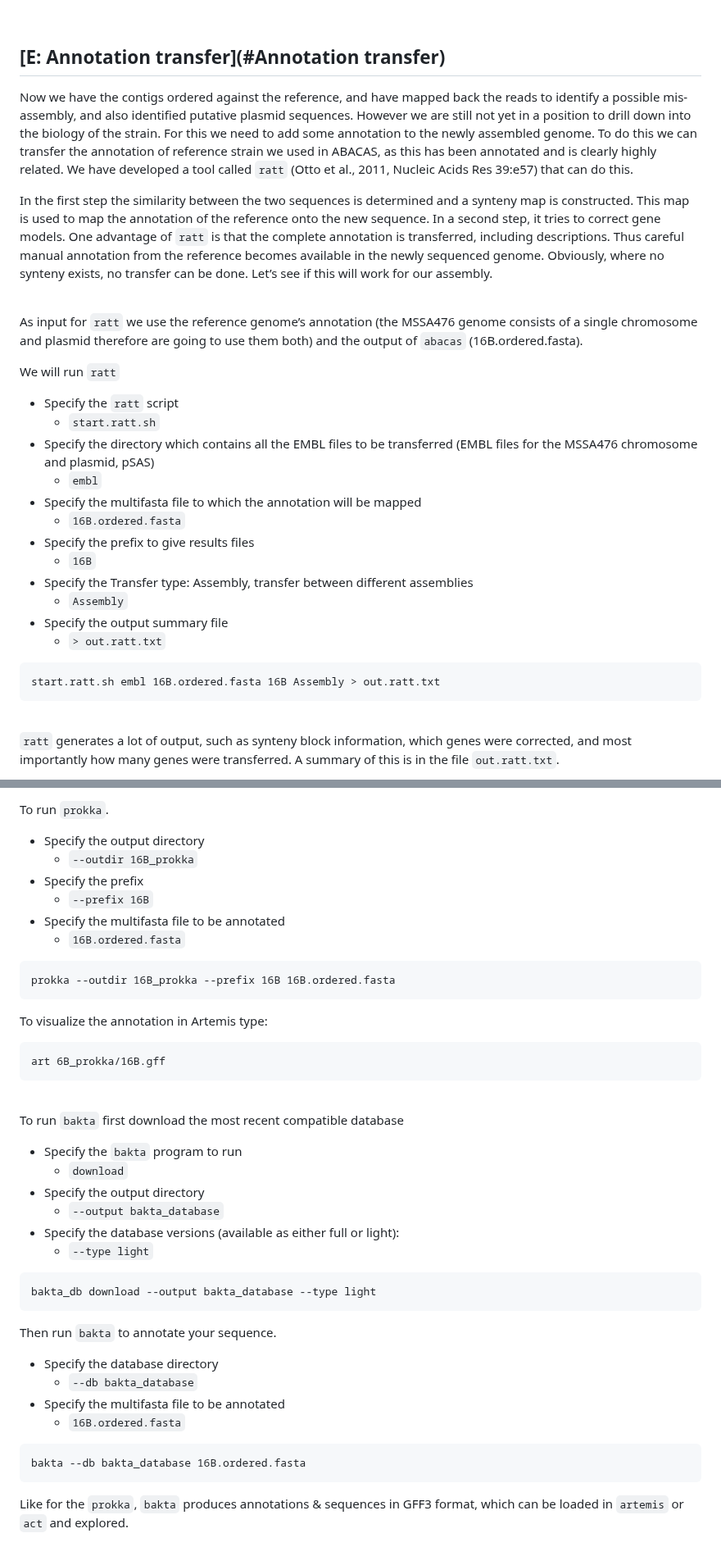
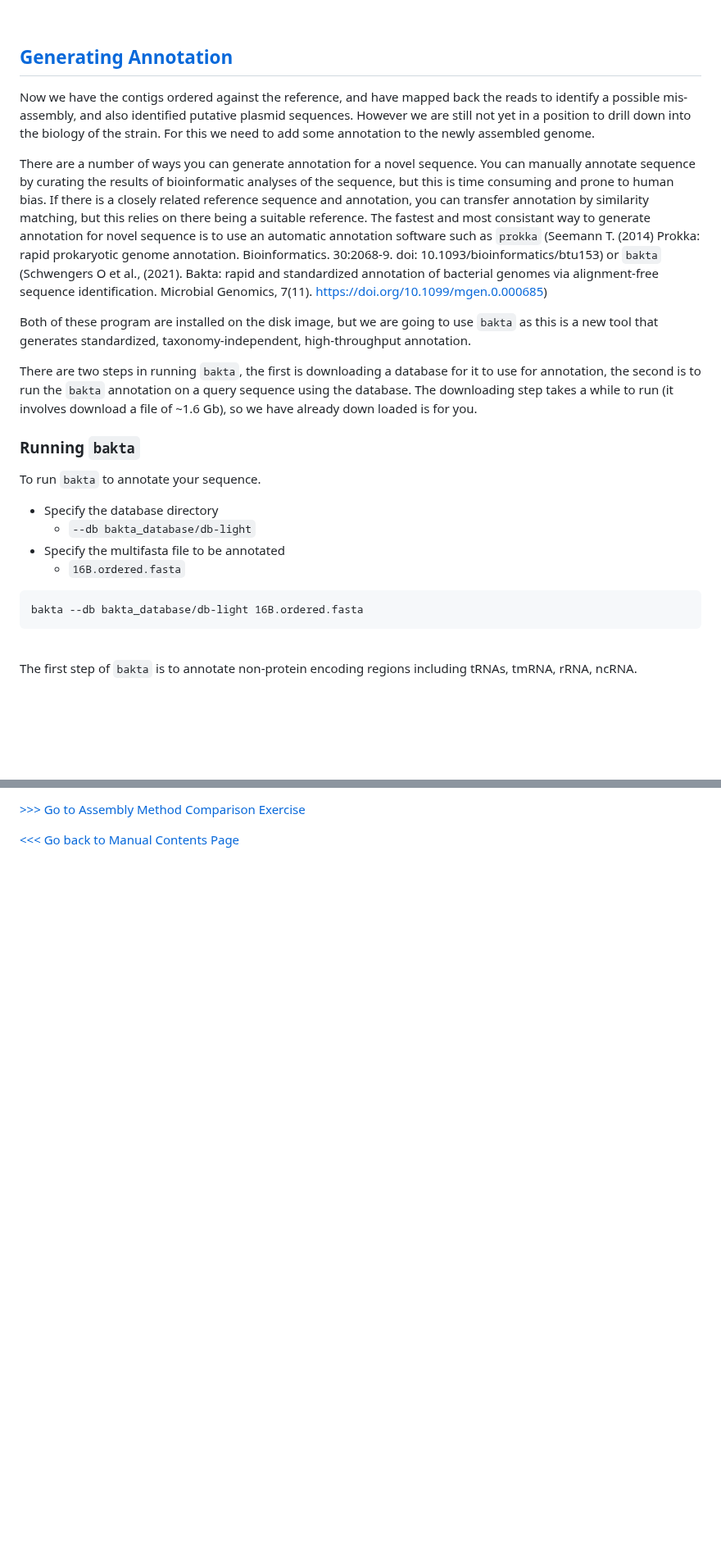
Before and after one commit to WCSCourses/GenEpiLAC2024, a Markdown page: Manuals/Genome_Assembly_Annotation/Assembly_analysis.md, 2 parts joined by grey strips. Shown at 82% size. Drawn GitHub-style; blank space fills up the shorter version.

````diff
--- a/Manuals/Genome_Assembly_Annotation/Assembly_analysis.md
+++ b/Manuals/Genome_Assembly_Annotation/Assembly_analysis.md
@@ -689,39 +690,34 @@ The non-mapping contigs are indicated by the yellow features. There are 7 contig
 <br>
 
 
-## [E: Annotation transfer](#Annotation transfer)
+## [Generating Annotation](#generating-annotation)
 
-Now we have the contigs ordered against the reference, and have mapped back the reads to identify a possible mis-assembly, and also identified putative plasmid sequences. However we are still not yet in a position to drill down into the biology of the strain. For this we need to add some annotation to the newly assembled genome. To do this we can transfer the annotation of reference strain we used in ABACAS, as this has been annotated and is clearly highly related. We have developed a tool called `ratt` (Otto et al., 2011, Nucleic Acids Res 39:e57) that can do this.
+Now we have the contigs ordered against the reference, and have mapped back the reads to identify a possible mis-assembly, and also identified putative plasmid sequences. However we are still not yet in a position to drill down into the biology of the strain. For this we need to add some annotation to the newly assembled genome.
 
-In the first step the similarity between the two sequences is determined and a synteny map is constructed. This map is used to map the annotation of the reference onto the new sequence. In a second step, it tries to correct gene models. One advantage of `ratt` is that the complete annotation is transferred, including descriptions. Thus careful manual annotation from the reference becomes available in the newly sequenced genome. Obviously, where no synteny exists, no transfer can be done. Let’s see if this will work for our assembly.
+There are a number of ways you can generate annotation for a novel sequence. You can manually annotate sequence by curating the results of bioinformatic analyses of the sequence, but this is time consuming and prone to human bias. If there is a closely related reference sequence and annotation, you can transfer annotation by similarity matching, but this relies on there being a suitable reference. The fastest and most consistant way to generate annotation for novel sequence is to use an automatic annotation software such as `prokka` (Seemann T. (2014) Prokka: rapid prokaryotic genome annotation. Bioinformatics. 30:2068-9. doi: 10.1093/bioinformatics/btu153) or `bakta` (Schwengers O et al., (2021). Bakta: rapid and standardized annotation of bacterial genomes via alignment-free sequence identification. Microbial Genomics, 7(11). https://doi.org/10.1099/mgen.0.000685)
 
-<br>
+Both of these program are installed on the disk image, but we are going to use `bakta` as this is a new tool that generates standardized, taxonomy-independent, high-throughput annotation.
 
-As input for `ratt` we use the reference genome’s annotation (the MSSA476 genome consists of a single chromosome and plasmid therefore are going to use them both) and the output of `abacas` (16B.ordered.fasta).
+There are two steps in running `bakta`, the first is downloading a database for it to use for annotation, the second is to run the `bakta` annotation on a query sequence using the database. The downloading step takes a while to run (it involves download a file of ~1.6 Gb), so we have already down loaded is for you.
 
-We will run `ratt`
 
-- Specify the `ratt` script
-    - `start.ratt.sh`
-- Specify the directory which contains all the EMBL files to be transferred (EMBL files for the MSSA476 chromosome and plasmid, pSAS)
-    - `embl`
-- Specify the multifasta file to which the annotation will be mapped
+### Running `bakta`
+
+
+To run `bakta` to annotate your sequence.
+
+- Specify the database directory
+    - `--db bakta_database/db-light`
+- Specify the multifasta file to be annotated
     - `16B.ordered.fasta`
-- Specify the prefix to give results files
-    - `16B`
-- Specify the Transfer type: Assembly, transfer between different assemblies
-    - `Assembly`
-- Specify the output summary file
-    - `> out.ratt.txt`
-
 
 
 ```
-start.ratt.sh embl 16B.ordered.fasta 16B Assembly > out.ratt.txt
+bakta --db bakta_database/db-light 16B.ordered.fasta
 ```
 
 <br>
 
 
-`ratt` generates a lot of output, such as synteny block information, which genes were corrected, and most importantly how many genes were transferred. A summary of this is in the file `out.ratt.txt`.
+The first step of `bakta` is to annotate non-protein encoding regions including tRNAs, tmRNA, rRNA, ncRNA.
 
@@ -907,54 +908,6 @@ Both of these program are installed on the disk image. If you have time why don'
 
-To run `prokka`.
+[>>> Go to Assembly Method Comparison Exercise](https://github.com/WCSCourses/GenEpiLAC2023/blob/main/Manuals/Assembly_method_comparison/Assembly_method_comparison.md)
 
-- Specify the output directory
-    - `--outdir 16B_prokka`
-- Specify the prefix
-    - `--prefix 16B`
-- Specify the multifasta file to be annotated
-    - `16B.ordered.fasta`
-
-
-```
-prokka --outdir 16B_prokka --prefix 16B 16B.ordered.fasta
-```
-
-
-To visualize the annotation in Artemis type:
-
-
-```
-art 6B_prokka/16B.gff
-```
+[<<< Go back to Manual Contents Page](https://github.com/WCSCourses/GenEpiLAC2023/blob/main/Manuals/README.md)
 
 <br>
-
-To run `bakta` first download the most recent compatible database
-
-
-- Specify the `bakta` program to run
-    - `download`
-- Specify the output directory
-    - `--output bakta_database`
-- Specify the database versions (available as either full or light):
-    - `--type light`
-
-
-```
-bakta_db download --output bakta_database --type light
-```
-
-
-Then run `bakta` to annotate your sequence.
-
-- Specify the database directory
-    - `--db bakta_database`
-- Specify the multifasta file to be annotated
-    - `16B.ordered.fasta`
-
-
-```
-bakta --db bakta_database 16B.ordered.fasta
-```
-
-Like for the `prokka`, `bakta` produces annotations & sequences in GFF3 format, which can be loaded in `artemis` or `act` and explored.
````
Also changed, not shown: other parts of Manuals/Genome_Assembly_Annotation/Assembly_analysis.md (+138 -132 lines).
